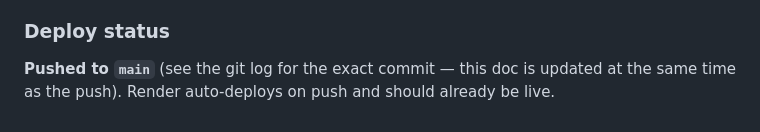
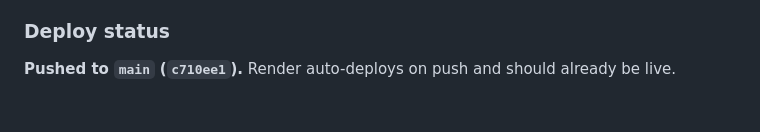
Before and after one commit to jnelectronics/web-app-backend, a Markdown page: docs/Nyson_Changelog.md, the part around the change. Drawn GitHub-style.

Commit message:
Update changelog doc's deploy status now that the discount fix is pushed
Co-Authored-By: Claude Sonnet 5 <noreply@anthropic.com>

```diff
--- a/docs/Nyson_Changelog.md
+++ b/docs/Nyson_Changelog.md
@@ -96,4 +96,4 @@ Full automated suite passing (91/91), including a new end-to-end test that drive
 
 ### Deploy status
 
-**Pushed to `main`** (see the git log for the exact commit — this doc is updated at the same time as the push). Render auto-deploys on push and should already be live.
+**Pushed to `main` (`c710ee1`).** Render auto-deploys on push and should already be live.
```
